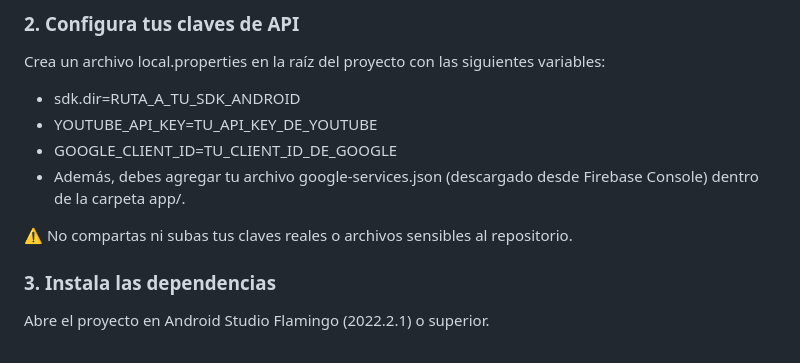
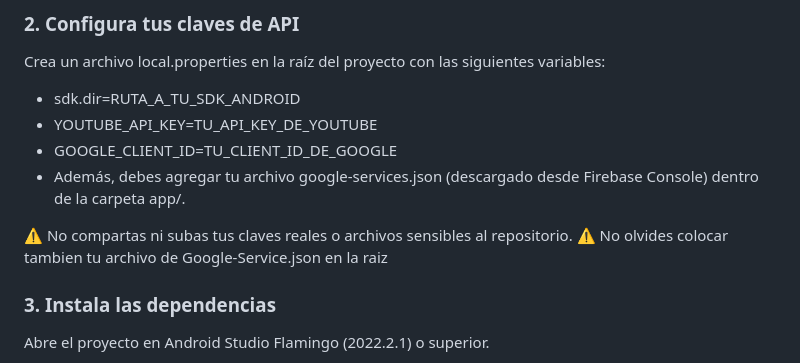
Before and after one commit to iKaz71/Playlistify-Android, a Markdown page: README.md, the part around the change. Drawn GitHub-style.

```diff
--- a/README.md
+++ b/README.md
@@ -51,6 +51,7 @@ Crea un archivo local.properties en la raíz del proyecto con las siguientes var
 - Además, debes agregar tu archivo google-services.json (descargado desde Firebase Console) dentro de la carpeta app/.
 
 ⚠️ No compartas ni subas tus claves reales o archivos sensibles al repositorio.
+⚠️ No olvides colocar tambien tu archivo de Google-Service.json en la raiz
 
 ### 3. Instala las dependencias
 Abre el proyecto en Android Studio Flamingo (2022.2.1) o superior.
```
